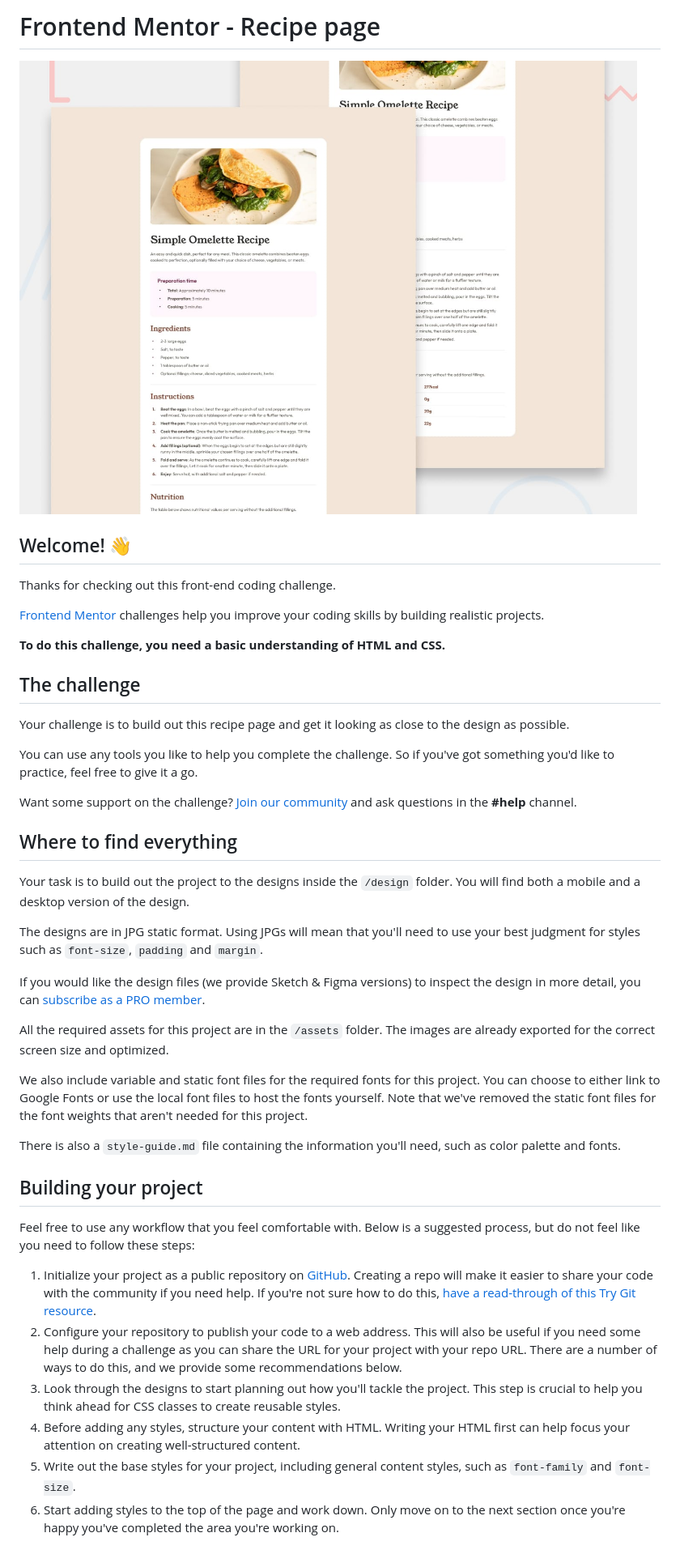
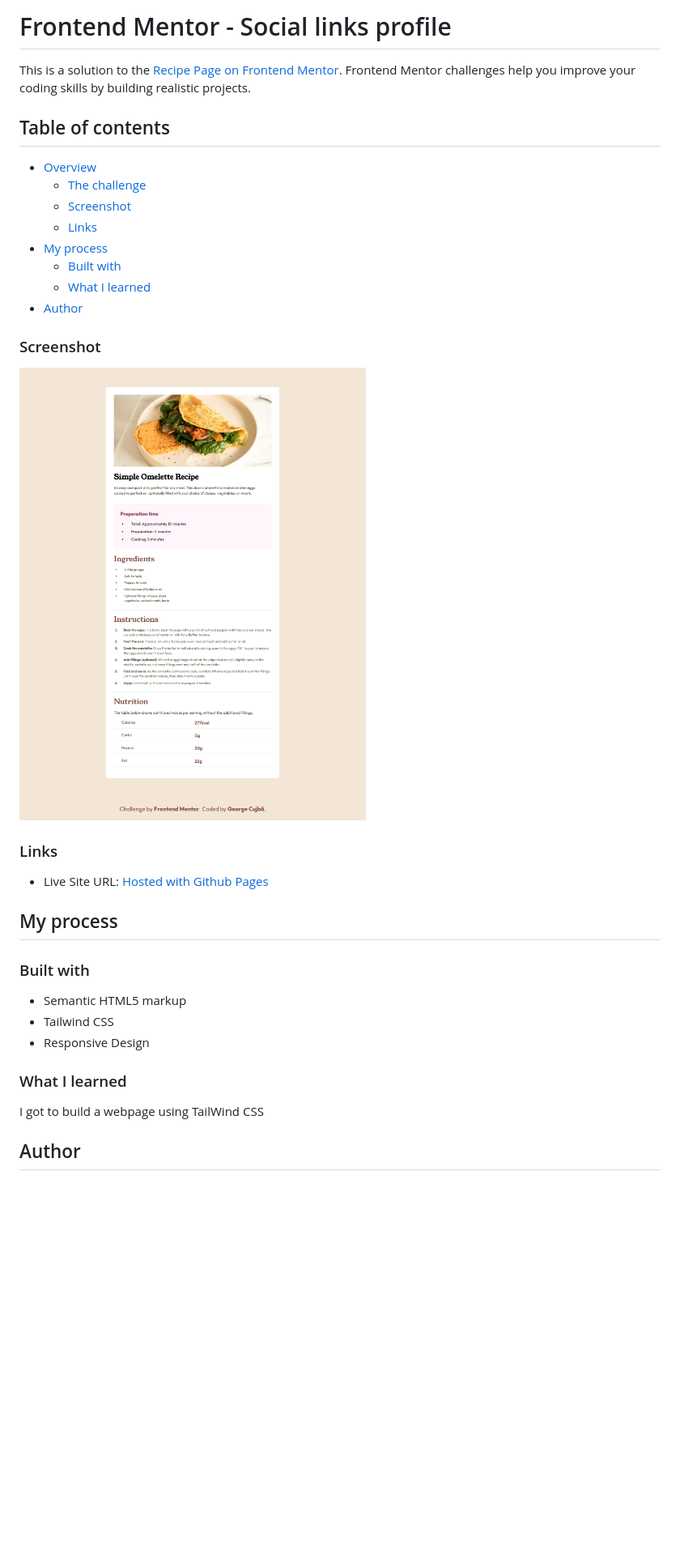
Before and after one commit to GeorgeValentin/Recipe_Page, a Markdown page: README.md, the part around the change printed below. Shown: that part at 81% size. GitHub-like rendering; pictures changed too: screenshots/website_screenshot.png (added); blank space fills up the shorter version.

```diff
--- a/README.md
+++ b/README.md
@@ -1,45 +1,37 @@
-# Frontend Mentor - Recipe page
+# Frontend Mentor - Social links profile
 
-![Design preview for the Recipe page coding challenge](./design/desktop-preview.jpg)
+This is a solution to the [Recipe Page on Frontend Mentor](https://www.frontendmentor.io/challenges/recipe-page-KiTsR8QQKm/hub). Frontend Mentor challenges help you improve your coding skills by building realistic projects.
 
-## Welcome! 👋
+## Table of contents
 
-Thanks for checking out this front-end coding challenge.
+- [Overview](#overview)
+  - [The challenge](#the-challenge)
+  - [Screenshot](#screenshot)
+  - [Links](#links)
+- [My process](#my-process)
+  - [Built with](#built-with)
+  - [What I learned](#what-i-learned)
+- [Author](#author)
 
-[Frontend Mentor](https://www.frontendmentor.io) challenges help you improve your coding skills by building realistic projects.
+### Screenshot
 
-**To do this challenge, you need a basic understanding of HTML and CSS.**
+![](./screenshots/website_screenshot.png)
 
-## The challenge
+### Links
 
-Your challenge is to build out this recipe page and get it looking as close to the design as possible.
+- Live Site URL: [Hosted with Github Pages](https://georgevalentin.github.io/Recipe_Page/)
 
-You can use any tools you like to help you complete the challenge. So if you've got something you'd like to practice, feel free to give it a go.
+## My process
 
-Want some support on the challenge? [Join our community](https://www.frontendmentor.io/community) and ask questions in the **#help** channel.
+### Built with
 
-## Where to find everything
+- Semantic HTML5 markup
+- Tailwind CSS
+- Responsive Design
 
-Your task is to build out the project to the designs inside the `/design` folder. You will find both a mobile and a desktop version of the design.
+### What I learned
 
-The designs are in JPG static format. Using JPGs will mean that you'll need to use your best judgment for styles such as `font-size`, `padding` and `margin`.
+I got to build a webpage using TailWind CSS
 
-If you would like the design files (we provide Sketch & Figma versions) to inspect the design in more detail, you can [subscribe as a PRO member](https://www.frontendmentor.io/pro).
+## Author
 
-All the required assets for this project are in the `/assets` folder. The images are already exported for the correct screen size and optimized.
-
-We also include variable and static font files for the required fonts for this project. You can choose to either link to Google Fonts or use the local font files to host the fonts yourself. Note that we've removed the static font files for the font weights that aren't needed for this project.
-
-There is also a `style-guide.md` file containing the information you'll need, such as color palette and fonts.
-
-## Building your project
-
-Feel free to use any workflow that you feel comfortable with. Below is a suggested process, but do not feel like you need to follow these steps:
-
-1. Initialize your project as a public repository on [GitHub](https://github.com/). Creating a repo will make it easier to share your code with the community if you need help. If you're not sure how to do this, [have a read-through of this Try Git resource](https://try.github.io/).
-2. Configure your repository to publish your code to a web address. This will also be useful if you need some help during a challenge as you can share the URL for your project with your repo URL. There are a number of ways to do this, and we provide some recommendations below.
-3. Look through the designs to start planning out how you'll tackle the project. This step is crucial to help you think ahead for CSS classes to create reusable styles.
-4. Before adding any styles, structure your content with HTML. Writing your HTML first can help focus your attention on creating well-structured content.
-5. Write out the base styles for your project, including general content styles, such as `font-family` and `font-size`.
-6. Start adding styles to the top of the page and work down. Only move on to the next section once you're happy you've completed the area you're working on.
-
```
Also changed, not shown: other parts of README.md (+2 -44 lines), README-template.md (deleted, +0 -104 lines), style-guide.md (deleted, +0 -42 lines).
